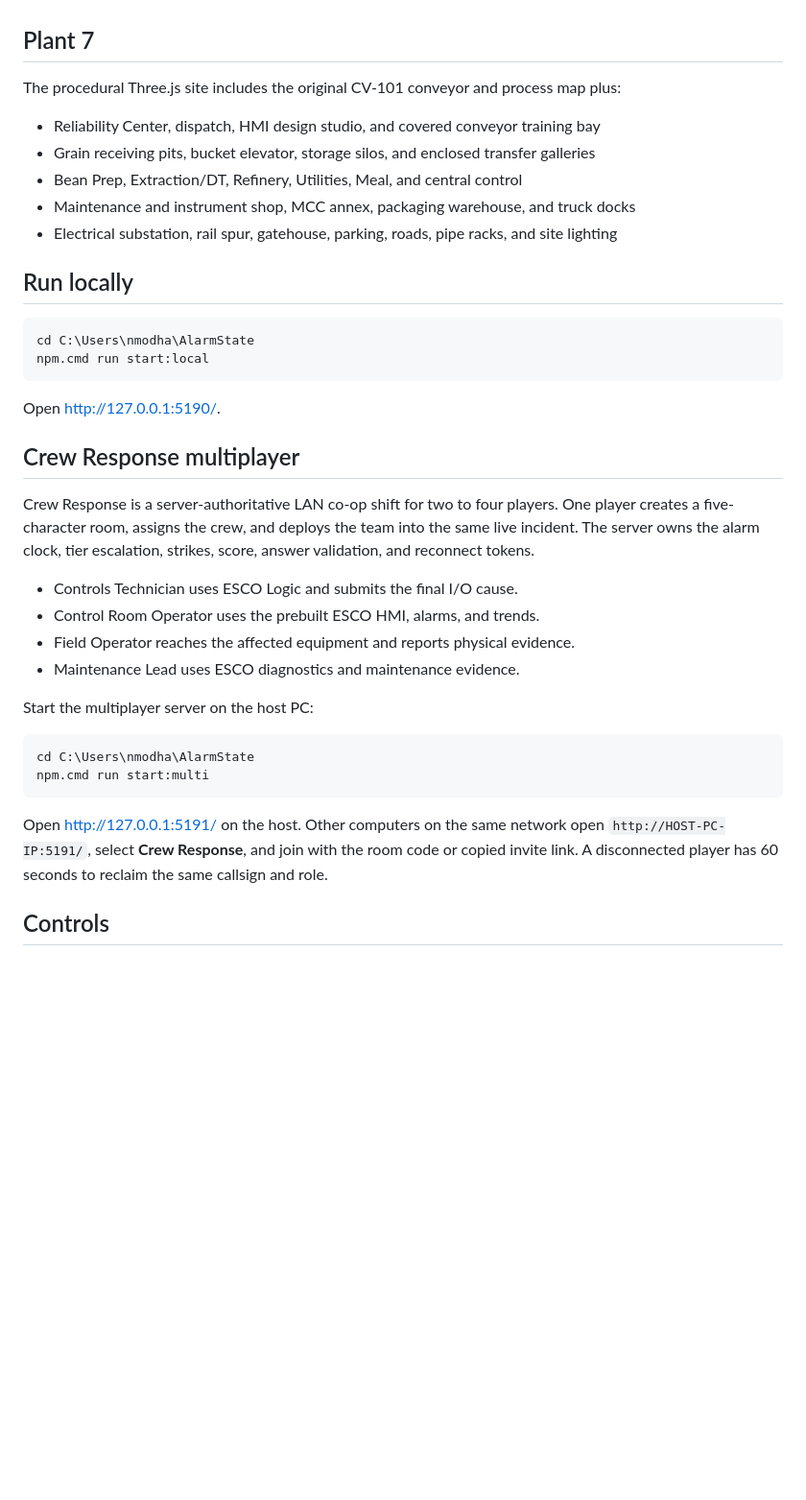
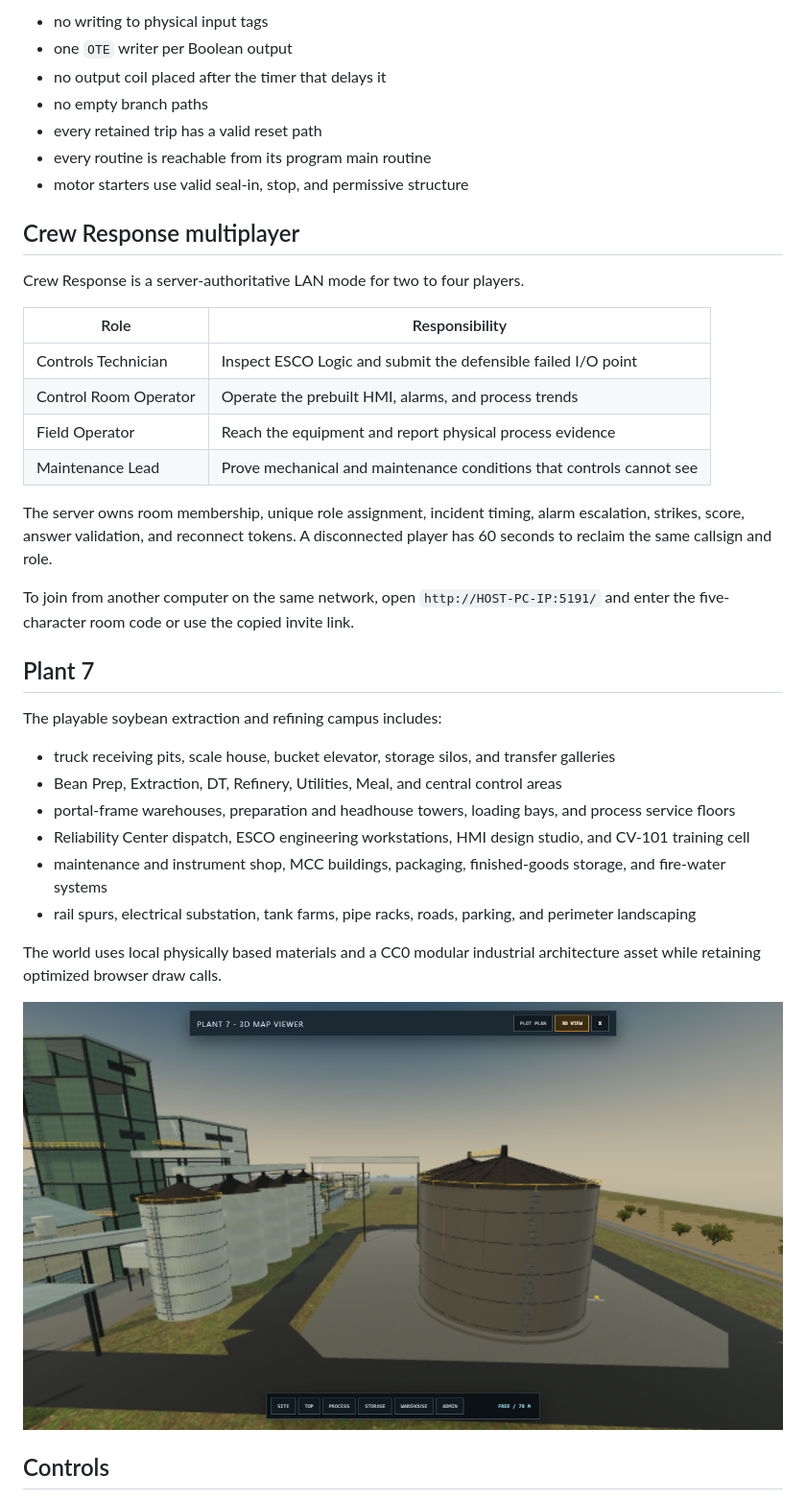
Before and after one commit to The-ESCO-Group/AlarmState, a Markdown page: README.md, the part around one of its changes. Shown at 96% size. GitHub-like rendering; pictures changed too: docs/images/plant7-map-viewer.png (added); blank space fills up the shorter version.

````diff
--- a/README.md
+++ b/README.md
@@ -69,40 +104,40 @@ zero errors and zero warnings; the studio's status bar reads
+- no writing to physical input tags
+- one `OTE` writer per Boolean output
+- no output coil placed after the timer that delays it
+- no empty branch paths
+- every retained trip has a valid reset path
+- every routine is reachable from its program main routine
+- motor starters use valid seal-in, stop, and permissive structure
+
+## Crew Response multiplayer
+
+Crew Response is a server-authoritative LAN mode for two to four players.
+
+| Role | Responsibility |
+| --- | --- |
+| Controls Technician | Inspect ESCO Logic and submit the defensible failed I/O point |
+| Control Room Operator | Operate the prebuilt HMI, alarms, and process trends |
+| Field Operator | Reach the equipment and report physical process evidence |
+| Maintenance Lead | Prove mechanical and maintenance conditions that controls cannot see |
+
+The server owns room membership, unique role assignment, incident timing, alarm escalation, strikes, score, answer validation, and reconnect tokens. A disconnected player has 60 seconds to reclaim the same callsign and role.
+
+To join from another computer on the same network, open `http://HOST-PC-IP:5191/` and enter the five-character room code or use the copied invite link.
 
 ## Plant 7
 
-The procedural Three.js site includes the original CV-101 conveyor and process map plus:
+The playable soybean extraction and refining campus includes:
 
-- Reliability Center, dispatch, HMI design studio, and covered conveyor training bay
-- Grain receiving pits, bucket elevator, storage silos, and enclosed transfer galleries
-- Bean Prep, Extraction/DT, Refinery, Utilities, Meal, and central control
-- Maintenance and instrument shop, MCC annex, packaging warehouse, and truck docks
-- Electrical substation, rail spur, gatehouse, parking, roads, pipe racks, and site lighting
+- truck receiving pits, scale house, bucket elevator, storage silos, and transfer galleries
+- Bean Prep, Extraction, DT, Refinery, Utilities, Meal, and central control areas
+- portal-frame warehouses, preparation and headhouse towers, loading bays, and process service floors
+- Reliability Center dispatch, ESCO engineering workstations, HMI design studio, and CV-101 training cell
+- maintenance and instrument shop, MCC buildings, packaging, finished-goods storage, and fire-water systems
+- rail spurs, electrical substation, tank farms, pipe racks, roads, parking, and perimeter landscaping
 
-## Run locally
+The world uses local physically based materials and a CC0 modular industrial architecture asset while retaining optimized browser draw calls.
 
-```powershell
-cd C:\Users\nmodha\AlarmState
-npm.cmd run start:local
-```
-
-Open [http://127.0.0.1:5190/](http://127.0.0.1:5190/).
-
-## Crew Response multiplayer
-
-Crew Response is a server-authoritative LAN co-op shift for two to four players. One player creates a five-character room, assigns the crew, and deploys the team into the same live incident. The server owns the alarm clock, tier escalation, strikes, score, answer validation, and reconnect tokens.
-
-- Controls Technician uses ESCO Logic and submits the final I/O cause.
-- Control Room Operator uses the prebuilt ESCO HMI, alarms, and trends.
-- Field Operator reaches the affected equipment and reports physical evidence.
-- Maintenance Lead uses ESCO diagnostics and maintenance evidence.
-
-Start the multiplayer server on the host PC:
-
-```powershell
-cd C:\Users\nmodha\AlarmState
-npm.cmd run start:multi
-```
-
-Open [http://127.0.0.1:5191/](http://127.0.0.1:5191/) on the host. Other computers on the same network open `http://HOST-PC-IP:5191/`, select **Crew Response**, and join with the room code or copied invite link. A disconnected player has 60 seconds to reclaim the same callsign and role.
+![Interactive Plant 7 3D map viewer](docs/images/plant7-map-viewer.png)
 
 ## Controls
 
````
Also changed, not shown: other parts of README.md (+148 -77 lines), docs/images/plant7-overview.png (added).
